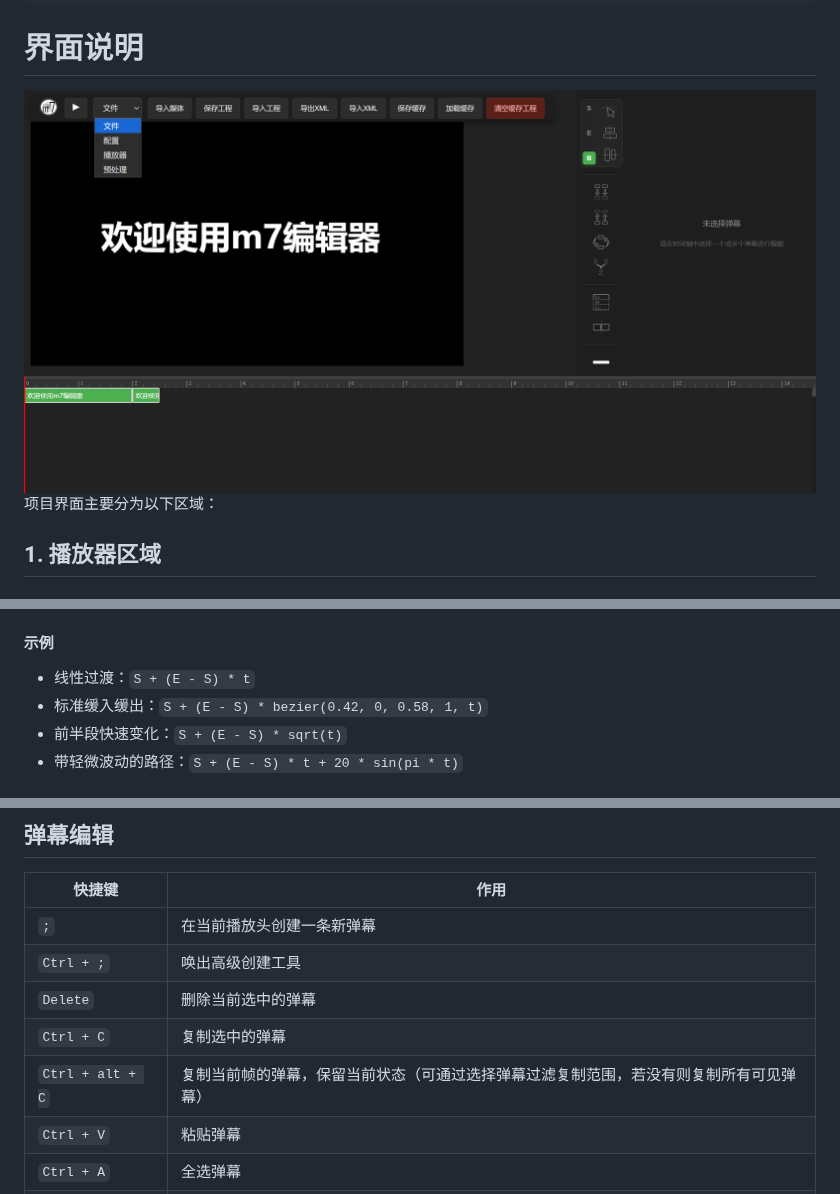
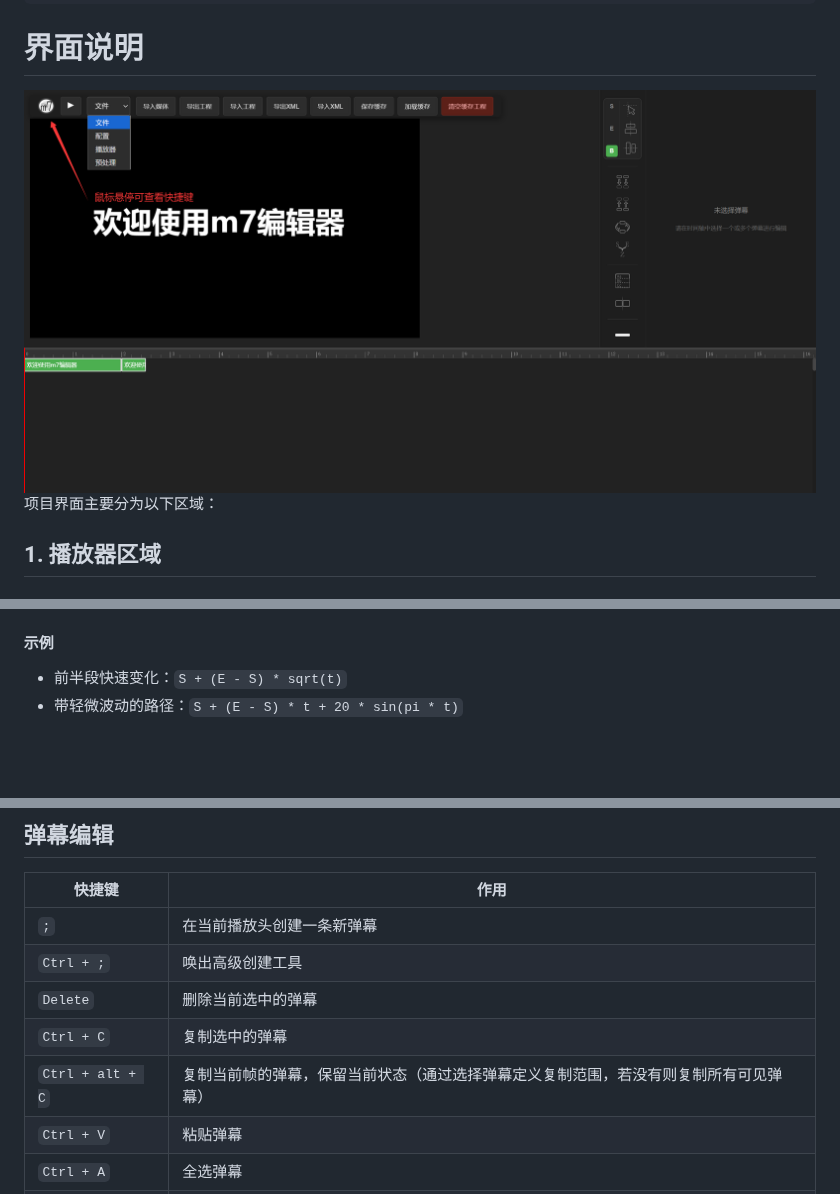
Before and after one commit to qmwNEbrVt2233/m7-editor, a Markdown page: README.md, 3 parts joined by grey strips. GitHub-like rendering; pictures changed too: public/f296d43c-3c7f-430d-99ce-ff8b4e578899.png; blank space fills up the shorter version.

```diff
--- a/README.md
+++ b/README.md
@@ -284,8 +286,6 @@ npm run preview
 
 #### 示例
 
-- 线性过渡：`S + (E - S) * t`
-- 标准缓入缓出：`S + (E - S) * bezier(0.42, 0, 0.58, 1, t)`
 - 前半段快速变化：`S + (E - S) * sqrt(t)`
 - 带轻微波动的路径：`S + (E - S) * t + 20 * sin(pi * t)`
 
@@ -311,7 +311,7 @@ npm run preview
 | `Ctrl + ;` | 唤出高级创建工具 |
 | `Delete` | 删除当前选中的弹幕 |
 | `Ctrl + C` | 复制选中的弹幕 |
-| `Ctrl + alt + C` | 复制当前帧的弹幕，保留当前状态（可通过选择弹幕过滤复制范围，若没有则复制所有可见弹幕） |
+| `Ctrl + alt + C` | 复制当前帧的弹幕，保留当前状态（通过选择弹幕定义复制范围，若没有则复制所有可见弹幕） |
 | `Ctrl + V` | 粘贴弹幕 |
 | `Ctrl + A` | 全选弹幕 |
 | `Ctrl + Z` | 撤销 |
```
Also changed, not shown: other parts of README.md (+8 -6 lines), 4 other files.
